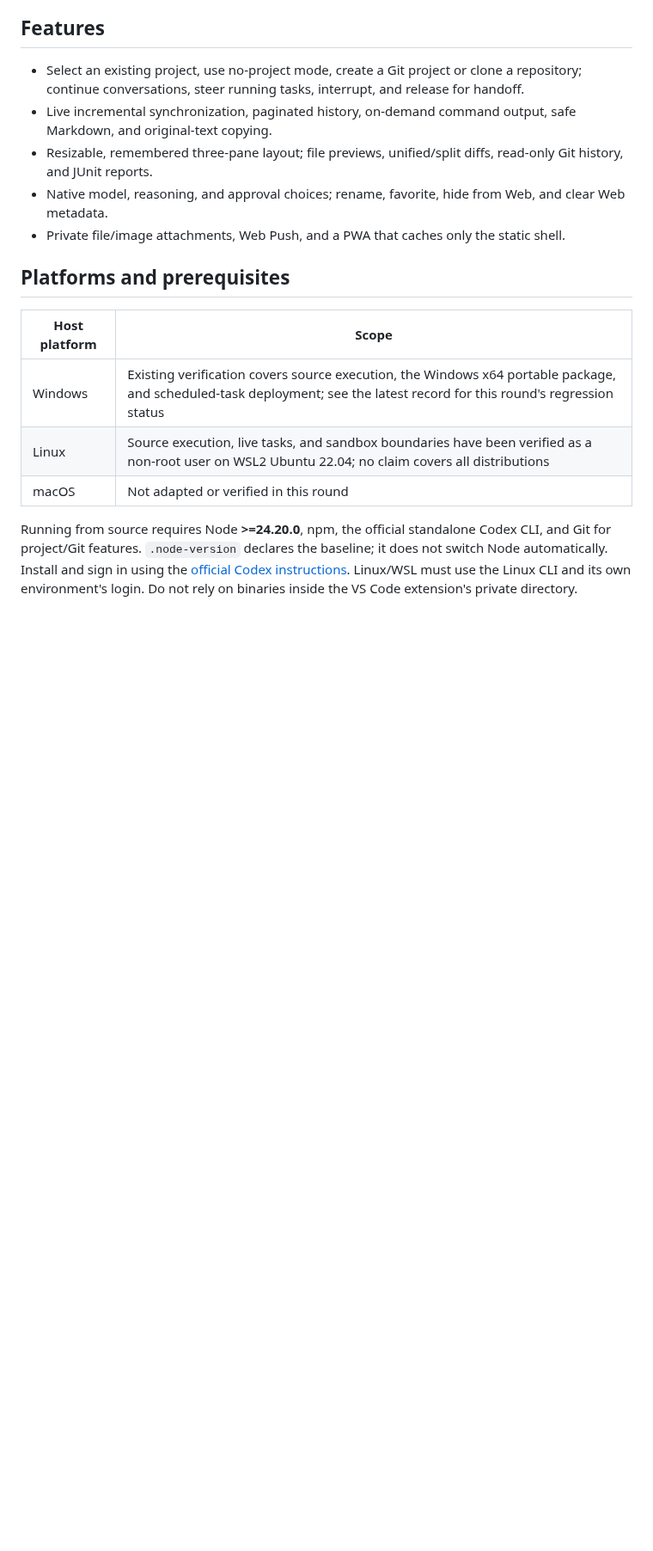
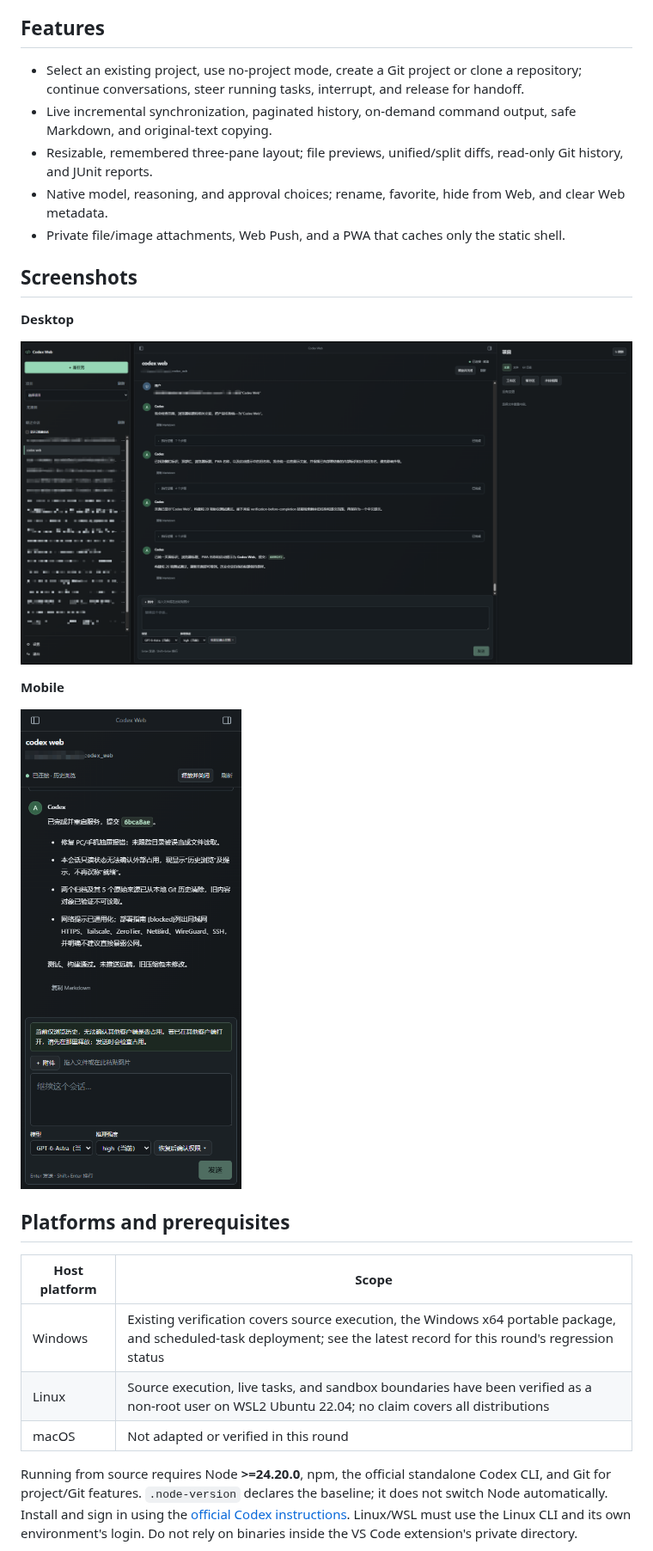
Before and after one commit to sxcooler/codex_web, a Markdown page: README_EN.md, the part around the change. Shown at 86% size. Drawn GitHub-style; pictures changed too: docs/assets/screenshots/desktop.png (added), docs/assets/screenshots/mobile.png (added); blank space fills up the shorter version.

Commit message:
补充中英文 README 的桌面与手机展示截图

```diff
--- a/README_EN.md
+++ b/README_EN.md
@@ -11,6 +11,16 @@ A lightweight web client for Codex running on your development machine, accessib
 - Resizable, remembered three-pane layout; file previews, unified/split diffs, read-only Git history, and JUnit reports.
 - Native model, reasoning, and approval choices; rename, favorite, hide from Web, and clear Web metadata.
 - Private file/image attachments, Web Push, and a PWA that caches only the static shell.
+
+## Screenshots
+
+**Desktop**
+
+![Codex Web desktop: project list, conversation, and project sidebar](docs/assets/screenshots/desktop.png)
+
+**Mobile**
+
+<img src="docs/assets/screenshots/mobile.png" alt="Codex Web mobile: conversation history and message composer" width="360">
 
 ## Platforms and prerequisites
 
```
Also changed, not shown: README.md (+10 -0 lines).
